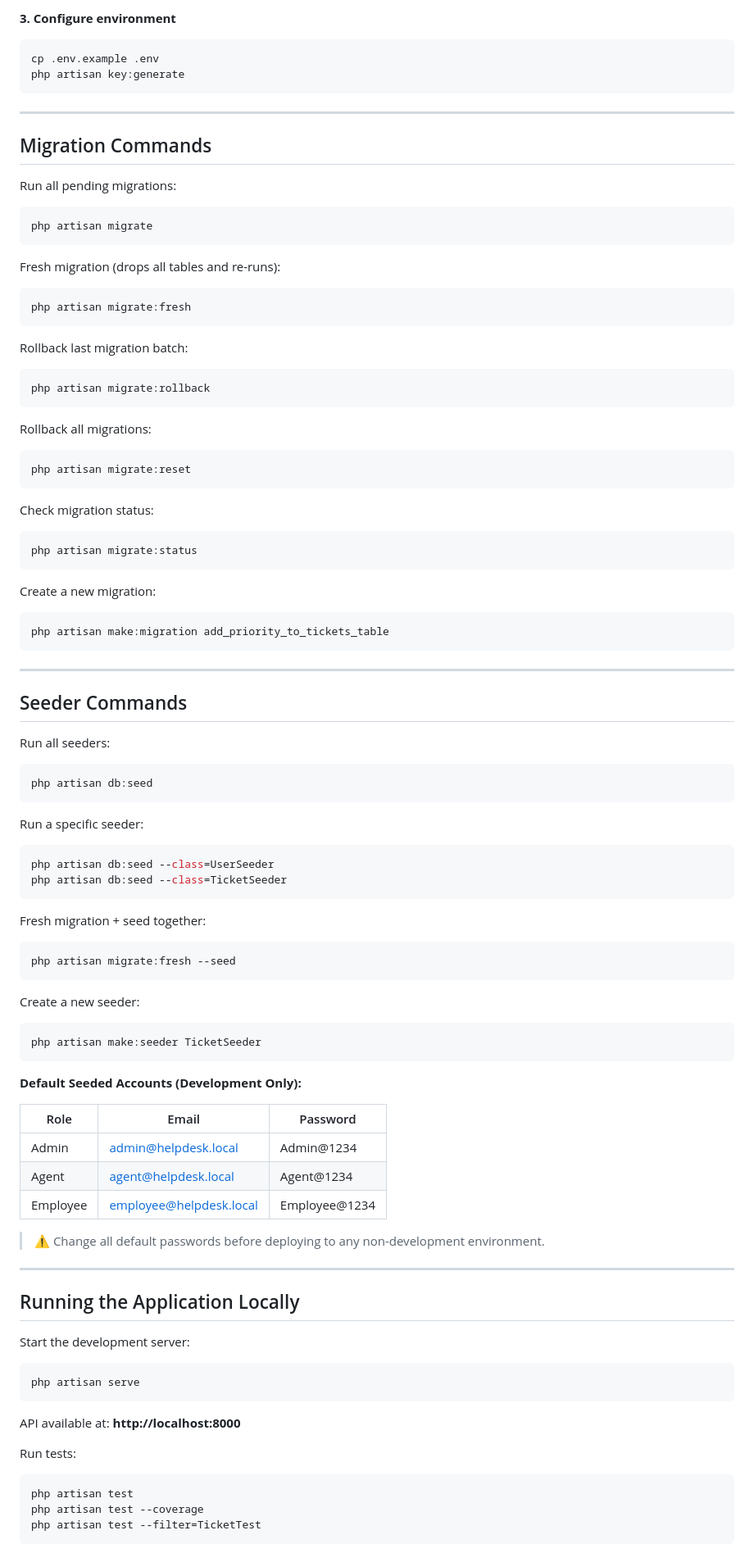
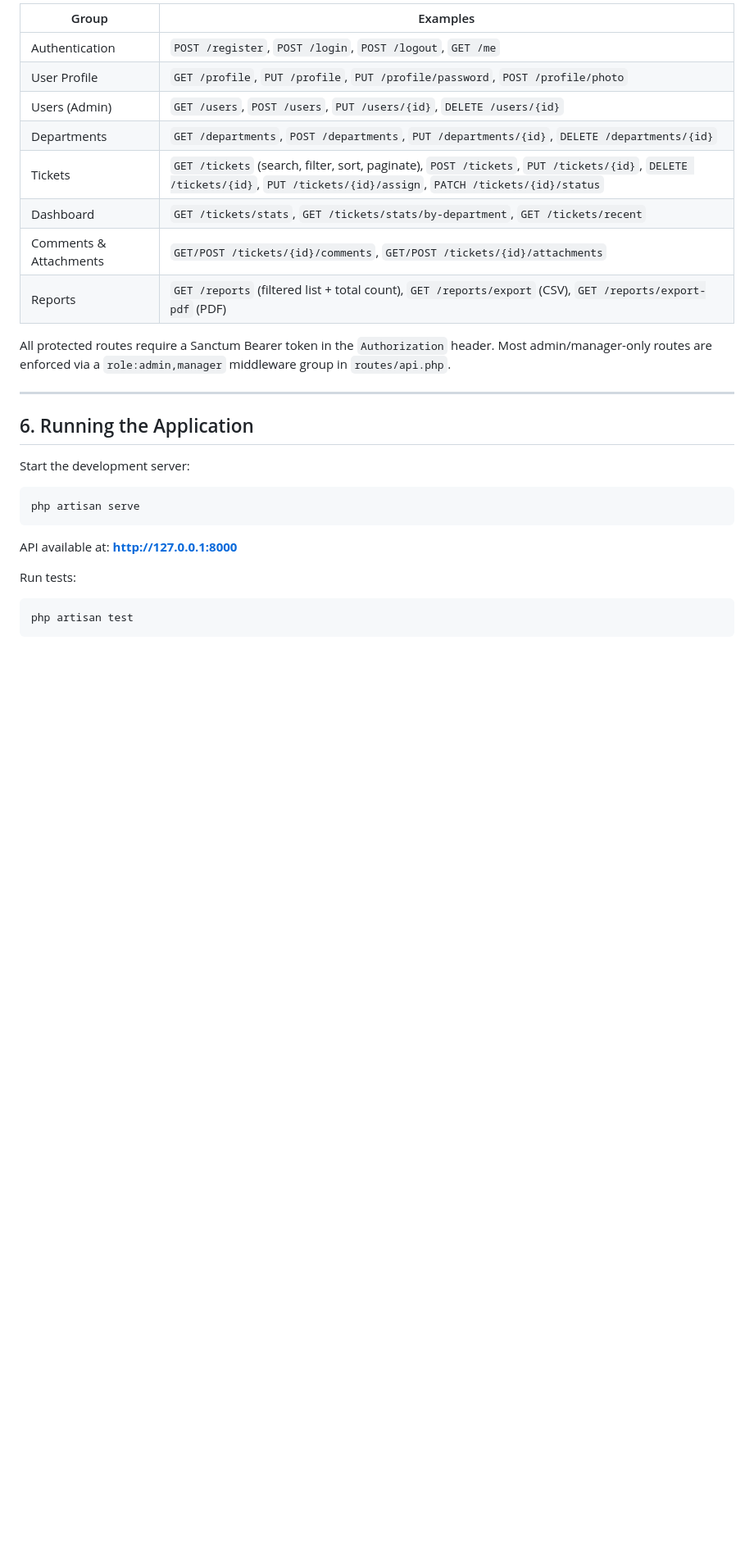
Before and after one commit to Jyoti0174/Internship-Backend, a Markdown page: README.md, the part around one of its changes. Shown at 82% size. GitHub-like rendering; blank space fills up the shorter version.

````diff
--- a/README.md
+++ b/README.md
@@ -201,94 +241,30 @@ composer install
 
-**3. Configure environment**
-```bash
-cp .env.example .env
-php artisan key:generate
-```
+| Group | Examples |
+|---|---|
+| Authentication | `POST /register`, `POST /login`, `POST /logout`, `GET /me` |
+| User Profile | `GET /profile`, `PUT /profile`, `PUT /profile/password`, `POST /profile/photo` |
+| Users (Admin) | `GET /users`, `POST /users`, `PUT /users/{id}`, `DELETE /users/{id}` |
+| Departments | `GET /departments`, `POST /departments`, `PUT /departments/{id}`, `DELETE /departments/{id}` |
+| Tickets | `GET /tickets` (search, filter, sort, paginate), `POST /tickets`, `PUT /tickets/{id}`, `DELETE /tickets/{id}`, `PUT /tickets/{id}/assign`, `PATCH /tickets/{id}/status` |
+| Dashboard | `GET /tickets/stats`, `GET /tickets/stats/by-department`, `GET /tickets/recent` |
+| Comments & Attachments | `GET/POST /tickets/{id}/comments`, `GET/POST /tickets/{id}/attachments` |
+| Reports | `GET /reports` (filtered list + total count), `GET /reports/export` (CSV), `GET /reports/export-pdf` (PDF) |
+
+All protected routes require a Sanctum Bearer token in the `Authorization` header. Most admin/manager-only routes are enforced via a `role:admin,manager` middleware group in `routes/api.php`.
 
 ---
 
-## Migration Commands
-
-Run all pending migrations:
-```bash
-php artisan migrate
-```
-
-Fresh migration (drops all tables and re-runs):
-```bash
-php artisan migrate:fresh
-```
-
-Rollback last migration batch:
-```bash
-php artisan migrate:rollback
-```
-
-Rollback all migrations:
-```bash
-php artisan migrate:reset
-```
-
-Check migration status:
-```bash
-php artisan migrate:status
-```
-
-Create a new migration:
-```bash
-php artisan make:migration add_priority_to_tickets_table
-```
-
----
-
-## Seeder Commands
-
-Run all seeders:
-```bash
-php artisan db:seed
-```
-
-Run a specific seeder:
-```bash
-php artisan db:seed --class=UserSeeder
-php artisan db:seed --class=TicketSeeder
-```
-
-Fresh migration + seed together:
-```bash
-php artisan migrate:fresh --seed
-```
-
-Create a new seeder:
-```bash
-php artisan make:seeder TicketSeeder
-```
-
-**Default Seeded Accounts (Development Only):**
-
-| Role | Email | Password |
-|---|---|---|
-| Admin | admin@helpdesk.local | Admin@1234 |
-| Agent | agent@helpdesk.local | Agent@1234 |
-| Employee | employee@helpdesk.local | Employee@1234 |
-
-> ⚠️ Change all default passwords before deploying to any non-development environment.
-
----
-
-## Running the Application Locally
+## 6. Running the Application
 
 Start the development server:
 ```bash
 php artisan serve
 ```
 
-API available at: **http://localhost:8000**
+API available at: **http://127.0.0.1:8000**
 
 Run tests:
 ```bash
 php artisan test
-php artisan test --coverage
-php artisan test --filter=TicketTest
 ```
 
````
Also changed, not shown: other parts of README.md (+137 -119 lines).
